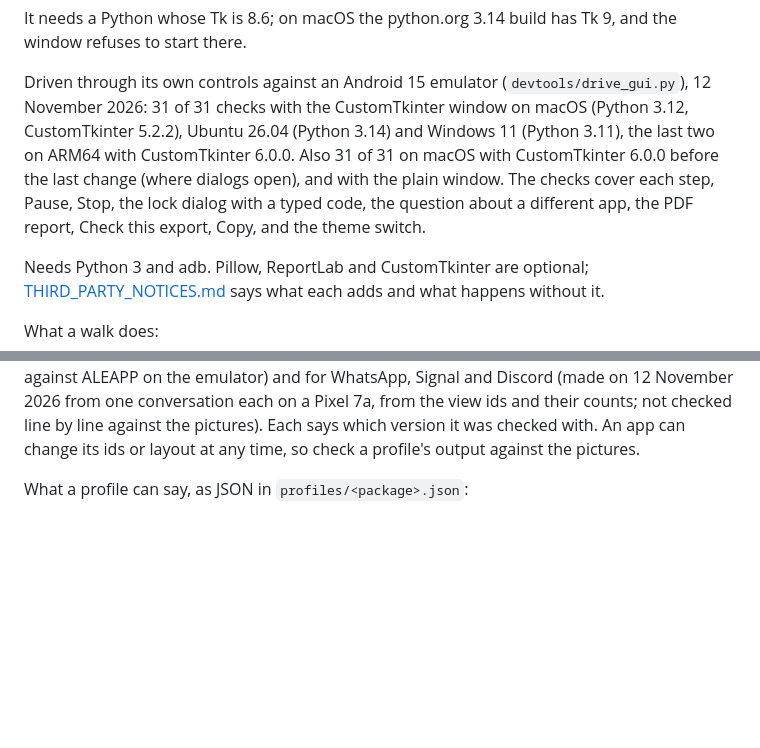
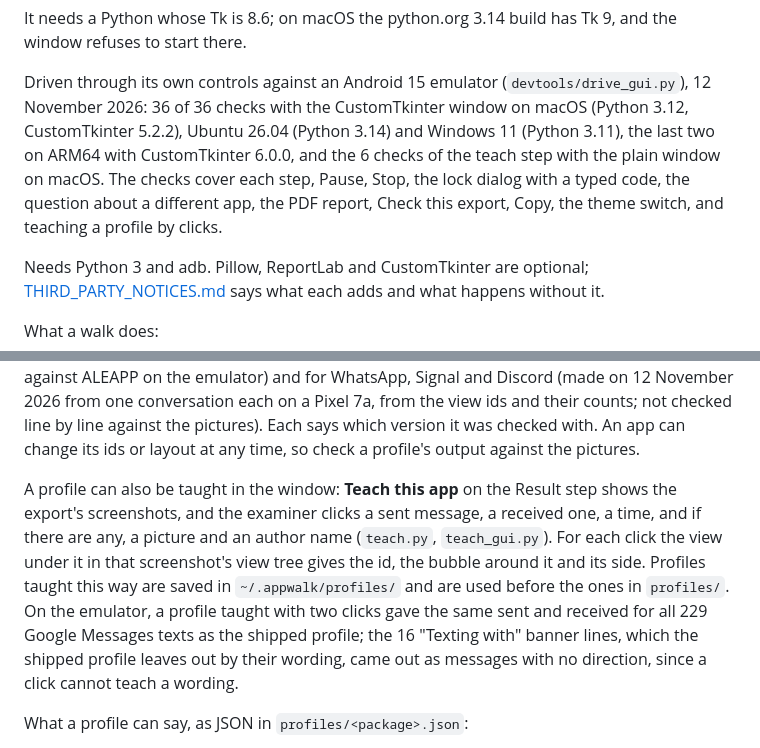
Before and after one commit to abrignoni/appwalk, a Markdown page: README.md, 2 parts joined by grey strips. Rendered like a GitHub page; blank space fills up the shorter version.

```diff
--- a/README.md
+++ b/README.md
@@ -90,11 +90,11 @@ It needs a Python whose Tk is 8.6; on macOS the python.org 3.14 build has Tk 9,
 refuses to start there.
 
 Driven through its own controls against an Android 15 emulator (`devtools/drive_gui.py`), 12 November
-2026: 31 of 31 checks with the CustomTkinter window on macOS (Python 3.12, CustomTkinter 5.2.2), Ubuntu
-26.04 (Python 3.14) and Windows 11 (Python 3.11), the last two on ARM64 with CustomTkinter 6.0.0. Also 31
-of 31 on macOS with CustomTkinter 6.0.0 before the last change (where dialogs open), and with the plain
-window. The checks cover each step, Pause, Stop, the lock dialog with a typed code, the question about a
-different app, the PDF report, Check this export, Copy, and the theme switch.
+2026: 36 of 36 checks with the CustomTkinter window on macOS (Python 3.12, CustomTkinter 5.2.2), Ubuntu
+26.04 (Python 3.14) and Windows 11 (Python 3.11), the last two on ARM64 with CustomTkinter 6.0.0, and
+the 6 checks of the teach step with the plain window on macOS. The checks cover each step, Pause, Stop,
+the lock dialog with a typed code, the question about a different app, the PDF report, Check this
+export, Copy, the theme switch, and teaching a profile by clicks.
 
 Needs Python 3 and adb. Pillow, ReportLab and CustomTkinter are optional; [THIRD_PARTY_NOTICES.md](THIRD_PARTY_NOTICES.md)
 says what each adds and what happens without it.
@@ -175,6 +175,15 @@ emulator) and for WhatsApp, Signal and Discord (made on 12 November 2026 from on
 a Pixel 7a, from the view ids and their counts; not checked line by line against the pictures). Each
 says which version it was checked with. An app can change its ids or layout at any time, so check a
 profile's output against the pictures.
+
+A profile can also be taught in the window: **Teach this app** on the Result step shows the export's
+screenshots, and the examiner clicks a sent message, a received one, a time, and if there are any, a
+picture and an author name (`teach.py`, `teach_gui.py`). For each click the view under it in that
+screenshot's view tree gives the id, the bubble around it and its side. Profiles taught this way are
+saved in `~/.appwalk/profiles/` and are used before the ones in `profiles/`. On the emulator, a profile
+taught with two clicks gave the same sent and received for all 229 Google Messages texts as the
+shipped profile; the 16 "Texting with" banner lines, which the shipped profile leaves out by their
+wording, came out as messages with no direction, since a click cannot teach a wording.
 
 What a profile can say, as JSON in `profiles/<package>.json`:
 
```
Also changed, not shown: docs/QUICKSTART.md (+33 -0 lines), docs/img/teach.png (added), 7 other files.
